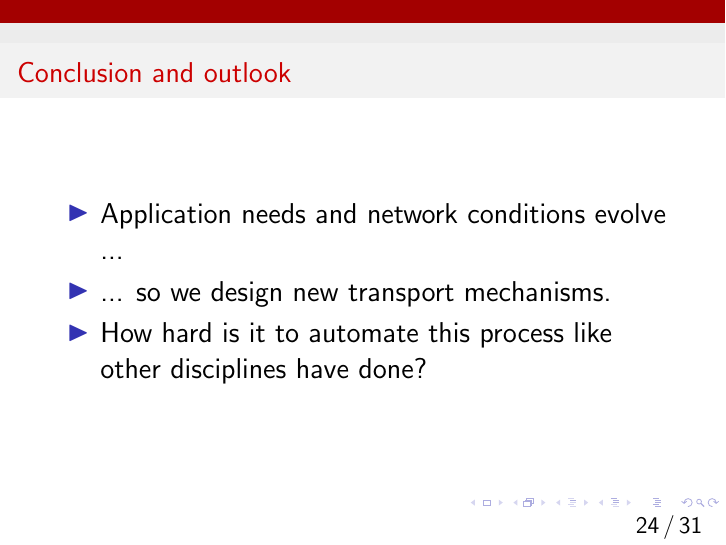
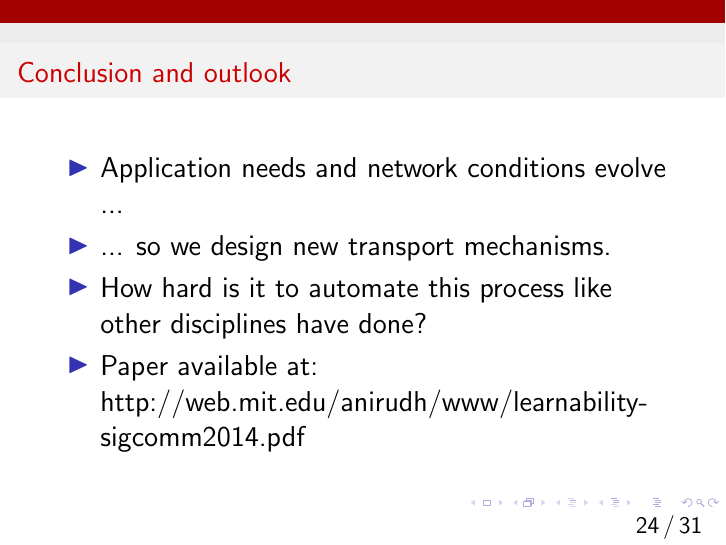
Before and after one commit to anirudhSK/learnability-talk, LaTeX slides (learnability.tex): page 77 of 94 before the commit and page 78 of 95 after it. Compiled offline with pdfLaTeX.

Commit message:
Add link to paper

```diff
--- a/learnability.tex
+++ b/learnability.tex
@@ -127,6 +127,7 @@ an imperfect set of assumptions, i.e., the network model?
 \item<1-> Application needs and network conditions evolve ...
 \item<2-> ... so we design new transport mechanisms.
 \item<3-> How hard is it to automate this process like other disciplines have done?
+\item<4-> Paper available at: http://web.mit.edu/anirudh/www/learnability-sigcomm2014.pdf
 \end{itemize}
 \end{frame}
 
```
